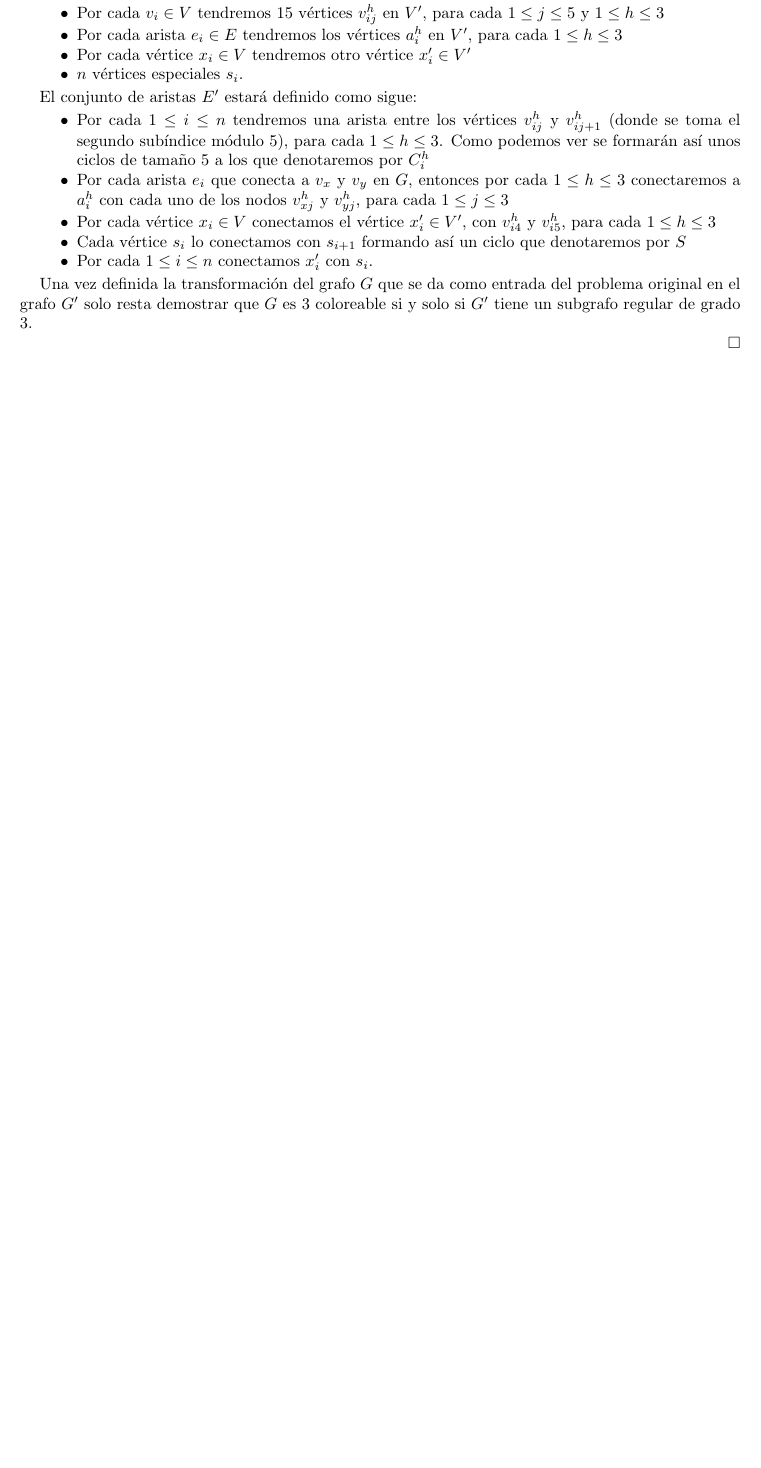
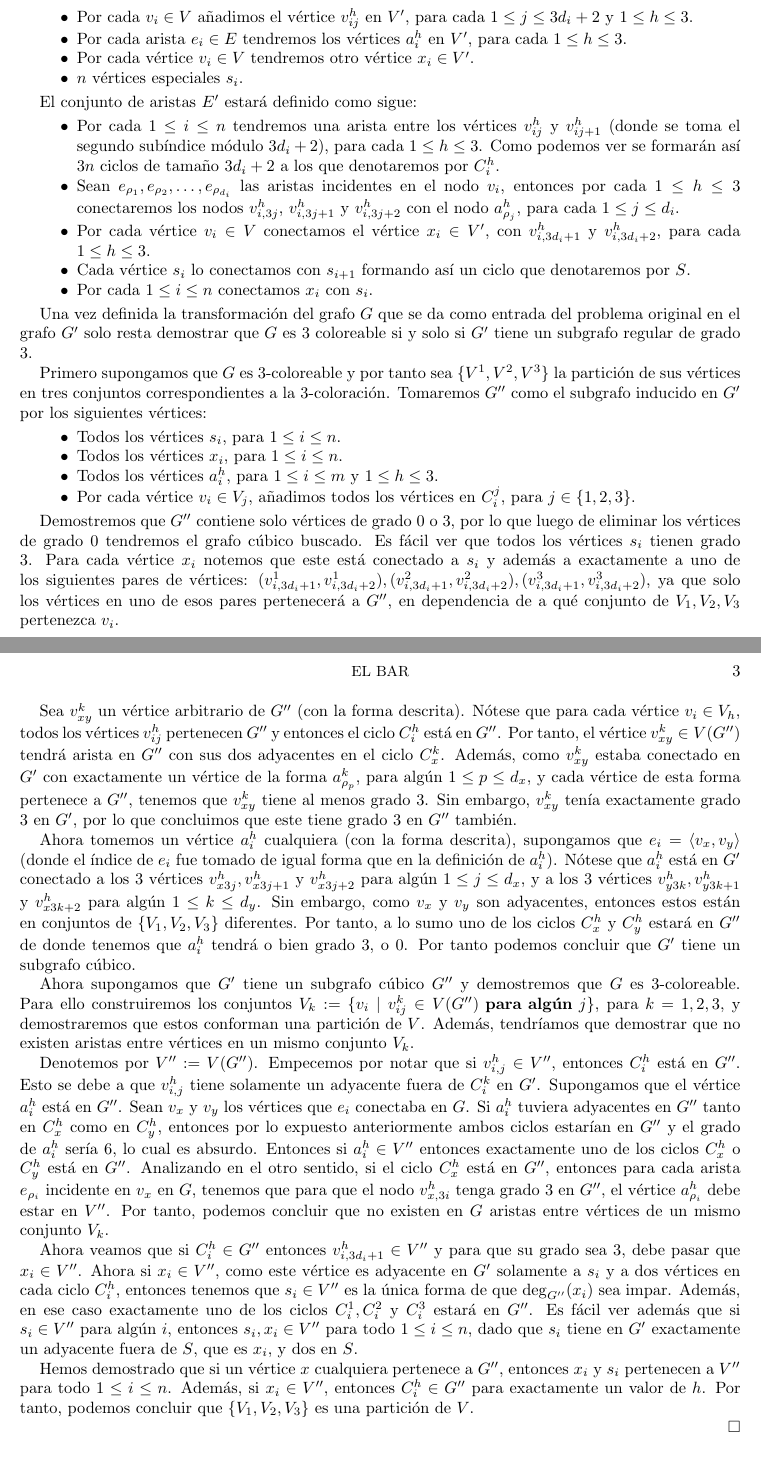
Before and after one commit to leandro-driguez/daa-problems, a LaTeX paper (problems/Alejandra's_vengance/docs/TEX/DAA.tex): part of page 2 of 2 before the commit and two parts of pages 2 and 3 of 3 after it, the two joined at a grey line, cut so that both start at the same text, the shorter picture padded with empty space. Compiled offline with LaTeX, dvips and Ghostscript.

Commit message:
finished NP reduction

```diff
--- a/problems/Alejandra's_vengance/docs/TEX/DAA.tex
+++ b/problems/Alejandra's_vengance/docs/TEX/DAA.tex
@@ -168,24 +168,48 @@ En un grafo ponderado definimos la longitud de un camino como la suma de los pes
 
 	Ahora para demostrar que el problema de decisi\'on en cuesti\'on es NP completo reduciremos el problema de $3$-coloraci\'on a nuestro problema. Sea $G = (V,E)$ un grafo que se recibe como entrada al problema de $3$-coloraci\'on. Del mismo queremos determinar si sus v\'ertices se pueden dividir en $3$ conjuntos disjuntos tal que no existen aristas entre los v\'ertices de un mismo conjunto. Para proceder a demostrar que este problema se puede reducir al problema de tener determinar si un grafo posee subgrafos c\'ubicos, transformemos la entrada $G$ del problema original en otra entrada $G'$ para el segundo problema.
 
-	El conjunto $V'$ estar\'a formado de la siguiente forma:
+	Denotemos $d_i = \deg(v_i)$ por cada nodo $v_i \in V$. El conjunto $V'$ estar\'a formado de la siguiente forma:
 	\begin{itemize}
-		\item Por cada $v_i \in V$ tendremos $15$ v\'ertices $v_{ij}^h$ en $V'$, para cada $1 \le j \le 5$ y $1 \le h \le 3$
-		\item Por cada arista $e_i \in E$ tendremos los  v\'ertices $a_i^h$ en $V'$, para cada $1 \le h \le 3$
-		\item Por cada v\'ertice $x_i \in V$ tendremos otro v\'ertice $x_i' \in V'$
+		\item Por cada $v_i \in V$ a\~nadimos el v\'ertice $v_{ij}^h$ en $V'$, para cada $1 \le j \le 3d_i + 2$ y $1 \le h \le 3$.
+		\item Por cada arista $e_i \in E$ tendremos los  v\'ertices $a_i^h$ en $V'$, para cada $1 \le h \le 3$.
+		\item Por cada v\'ertice $v_i \in V$ tendremos otro v\'ertice $x_i \in V'$.
 		\item $n$ v\'ertices especiales $s_i$.
 	\end{itemize}
 
 	El conjunto de aristas $E'$ estar\'a definido como sigue:
 	\begin{itemize}
-		\item Por cada $1 \le i \le n$ tendremos una arista entre los v\'ertices $v_{ij}^h$ y $v_{ij+1}^h$ (donde se toma el segundo sub\'indice m\'odulo $5$), para cada $1 \le h \le 3$. Como podemos ver se formar\'an as\'i unos ciclos de tama\~no $5$ a los que denotaremos por $C_i^h$
-		\item Por cada arista $e_i$ que conecta a $v_x$ y $v_y$ en $G$, entonces por cada  $1 \le h \le 3$ conectaremos a $a_i^h$ con cada uno de los nodos $v_{xj}^h$ y $v_{yj}^h$, para cada $1 \le j \le 3$
-		\item Por cada v\'ertice $x_i \in V$ conectamos el v\'ertice $x_i' \in V'$, con $v_{i4}^h$ y  $v_{i5}^h$, para cada $1 \le h \le 3$
-		\item Cada v\'ertice $s_i$ lo conectamos con $s_{i+1}$ formando as\'i un ciclo que denotaremos por $S$
-		\item Por cada $1 \le i \le n$ conectamos $x_i'$ con $s_i$.
+		\item Por cada $1 \le i \le n$ tendremos una arista entre los v\'ertices $v_{ij}^h$ y $v_{ij+1}^h$ (donde se toma el segundo sub\'indice m\'odulo $3d_i + 2$), para cada $1 \le h \le 3$. Como podemos ver se formar\'an as\'i $3n$ ciclos de tama\~no $3d_i + 2$ a los que denotaremos por $C_i^h$.
+		\item Sean $e_{\rho_1}, e_{\rho_2}, \dots , e_{\rho_{d_i}}$ las aristas incidentes en el nodo $v_i$,  entonces por cada  $1 \le h \le 3$ conectaremos los nodos $v_{i,3j}^h$, $v_{i,3j + 1}^h$ y $v_{i,3j + 2}^h$ con el nodo  $a_{\rho_j}^h$, para cada $1 \le j \le d_i$.
+		\item Por cada v\'ertice $v_i \in V$ conectamos el v\'ertice $x_i \in V'$, con $v_{i,3d_i + 1}^h$ y  $v_{i,3d_i + 2}^h$, para cada $1 \le h \le 3$.
+		\item Cada v\'ertice $s_i$ lo conectamos con $s_{i+1}$ formando as\'i un ciclo que denotaremos por $S$.
+		\item Por cada $1 \le i \le n$ conectamos $x_i$ con $s_i$.
 	\end{itemize}
 
 	Una vez definida la transformaci\'on del grafo $G$ que se da como entrada del problema original en el grafo $G'$ solo resta demostrar que $G$ es $3$ coloreable si y solo si $G'$ tiene un subgrafo regular de grado $3$.
+
+	Primero supongamos que $G$ es $3$-coloreable y por tanto sea $\{V^1, V^2, V^3 \}$ la partici\'on de sus v\'ertices en tres conjuntos correspondientes a la $3$-coloraci\'on. Tomaremos $G''$ como el subgrafo inducido en $G'$ por los siguientes v\'ertices:
+	\begin{itemize}
+		\item Todos los v\'ertices $s_i$, para $1 \le i \le n$.
+		\item Todos los v\'ertices $x_i$, para $1 \le i \le n$.
+		\item Todos los v\'ertices $a_i^h$, para $1 \le i \le m $ y $1 \le h \le 3$.
+		\item Por cada v\'ertice $v_i \in V_j$, a\~nadimos todos los v\'ertices en $C_i^j$, para $j \in \{1,2,3\}$.
+	\end{itemize}
+
+	Demostremos que $G''$ contiene solo v\'ertices de grado $0$ o $3$, por lo que luego de eliminar los v\'ertices de grado $0$ tendremos el grafo c\'ubico buscado. Es f\'acil ver que todos los v\'ertices $s_i$ tienen grado $3$. Para cada v\'ertice $x_i$ notemos que este est\'a conectado a $s_i$ y adem\'as a exactamente a uno de los siguientes pares de v\'ertices: $(v_{i,3d_i + 1}^1, v_{i,3d_i + 2}^1), (v_{i,3d_i + 1}^2, v_{i,3d_i + 2}^2), (v_{i,3d_i + 1}^3, v_{i,3d_i + 2}^3)$, ya que solo los v\'ertices en uno de esos pares pertenecer\'a a $G''$, en dependencia de a qu\'e conjunto de $V_1, V_2, V_3$ pertenezca $v_i$.
+
+	Sea $v_{xy}^k$ un v\'ertice arbitrario de $G''$ (con la forma descrita). N\'otese que para cada v\'ertice $v_i \in V_h$, todos los v\'ertices $v_{ij}^h$ pertenecen $G''$ y entonces el ciclo $C_{i}^h$ est\'a en $G''$. Por tanto, el v\'ertice $v_{xy}^k \in V(G'')$ tendr\'a arista en $G''$ con sus dos adyacentes en el ciclo $C_x^k$. Adem\'as, como $v_{xy}^k$ estaba conectado en $G'$ con exactamente un v\'ertice de la forma $a_{\rho_p}^k$, para alg\'un $1 \le p \le d_x$, y cada v\'ertice de esta forma pertenece a $G''$, tenemos que $v_{xy}^k$ tiene al menos grado $3$. Sin embargo, $v_{xy}^k$ ten\'ia exactamente grado $3$ en $G'$, por lo que concluimos que este tiene grado $3$ en $G''$ tambi\'en.
+
+	Ahora tomemos un v\'ertice $a_i^h$ cualquiera (con la forma descrita), supongamos que $e_i = \edge{v_x, v_y}$ (donde el \'indice de $e_i$ fue tomado de igual forma que en la definici\'on de $a_i^h$). N\'otese que $a_i^h$ est\'a en $G'$ conectado a los $3$ v\'ertices $v_{x3j}^h, v_{x3j + 1}^h$ y $v_{x3j + 2}^h$ para alg\'un $1 \le j \le d_x$, y a los $3$ v\'ertices $v_{y3k}^h, v_{y3k + 1}^h$ y $v_{x3k + 2}^h$ para alg\'un $1 \le k \le d_y$. Sin embargo, como $v_x$ y $v_y$ son adyacentes, entonces estos est\'an en conjuntos de  $\{V_1,V_2, V_3\}$ diferentes. Por tanto, a lo sumo uno de los ciclos $C_x^h$ y $C_y^h$ estar\'a en $G''$ de donde tenemos que $a_i^h$ tendr\'a o bien grado $3$, o $0$. Por tanto podemos concluir que $G'$ tiene un subgrafo c\'ubico.
+
+	Ahora supongamos que $G'$ tiene un subgrafo c\'ubico $G''$ y demostremos que $G$ es $3$-coloreable. Para ello construiremos los conjuntos $V_k := \{v_i \mid v_{ij}^k \in V(G'')\textbf{ para alg\'un $j$} \}$, para $k = 1,2,3$, y demostraremos que estos conforman una partici\'on de $V$. Adem\'as, tendr\'iamos que demostrar que no existen aristas entre v\'ertices en un mismo conjunto $V_k$.
+
+	Denotemos por $V'' := V(G'')$. Empecemos por notar que si $v_{i,j}^h \in V''$, entonces $C_i^h$ est\'a en $G''$. Esto se debe a que $v_{i,j}^h$ tiene solamente un adyacente fuera de $C_i^k$ en $G'$. Supongamos que el v\'ertice $a_i^h$ est\'a en $G''$. Sean $v_x$ y $v_y$ los v\'ertices que  $e_i$ conectaba en $G$. Si $a_i^h$ tuviera adyacentes en $G''$ tanto en $C_x^h$ como en $C_y^h$, entonces por lo expuesto anteriormente ambos ciclos estar\'ian en $G''$ y el grado de $a_i^h$ ser\'ia $6$, lo cual es absurdo. Entonces si $a_i^h \in V''$ entonces exactamente uno de los ciclos $C_x^h$ o $C_y^h$ est\'a en $G''$. Analizando en el otro sentido, si el ciclo $C_x^h$ est\'a en $G''$, entonces para cada arista $e_{\rho_i}$ incidente en $v_x$ en $G$, tenemos que para que el nodo $v_{x,3i}^h$ tenga grado $3$ en $G''$, el v\'ertice $a_{\rho_i}^h$ debe estar en $V''$. Por tanto, podemos concluir que no existen en $G$ aristas entre v\'ertices de un mismo conjunto $V_k$.
+
+	Ahora veamos que si $C_i^h \in G''$ entonces $v_{i,3d_i + 1}^h \in V''$ y para que su grado sea $3$, debe pasar que $x_i \in V''$. Ahora si $x_i \in V''$, como este v\'ertice es adyacente en $G'$ solamente a $s_i$ y a dos v\'ertices en cada ciclo $C_i^h$, entonces tenemos que $s_i \in V''$ es la \'unica forma de que $\deg_{G''}(x_i)$ sea impar. Adem\'as, en ese caso exactamente uno de los ciclos $C_i^1, C_i^2$ y $C_i^3$ estar\'a en $G''$. Es f\'acil ver adem\'as que si $s_i \in V''$ para alg\'un $i$, entonces $s_i, x_i \in V''$ para todo $1 \le i \le n$, dado que $s_i$ tiene en $G'$ exactamente un adyacente fuera de $S$, que es $x_i$, y dos en $S$.
+
+	Hemos demostrado que si un v\'ertice $x$ cualquiera pertenece a $G''$, entonces $x_i$ y  $s_i$ pertenecen a $V''$ para todo $1 \le i \le n$. Adem\'as, si $x_i \in V''$, entonces $C_i^h \in G''$ para exactamente un valor de $h$.  Por tanto, podemos concluir que $\{V_1, V_2, V_3\}$ es una partici\'on de $V$.
+
+
 
 \end{myproof}
 
```
Also changed, not shown: problems/Alejandra's_vengance/docs/TEX/DAA.pdf.
